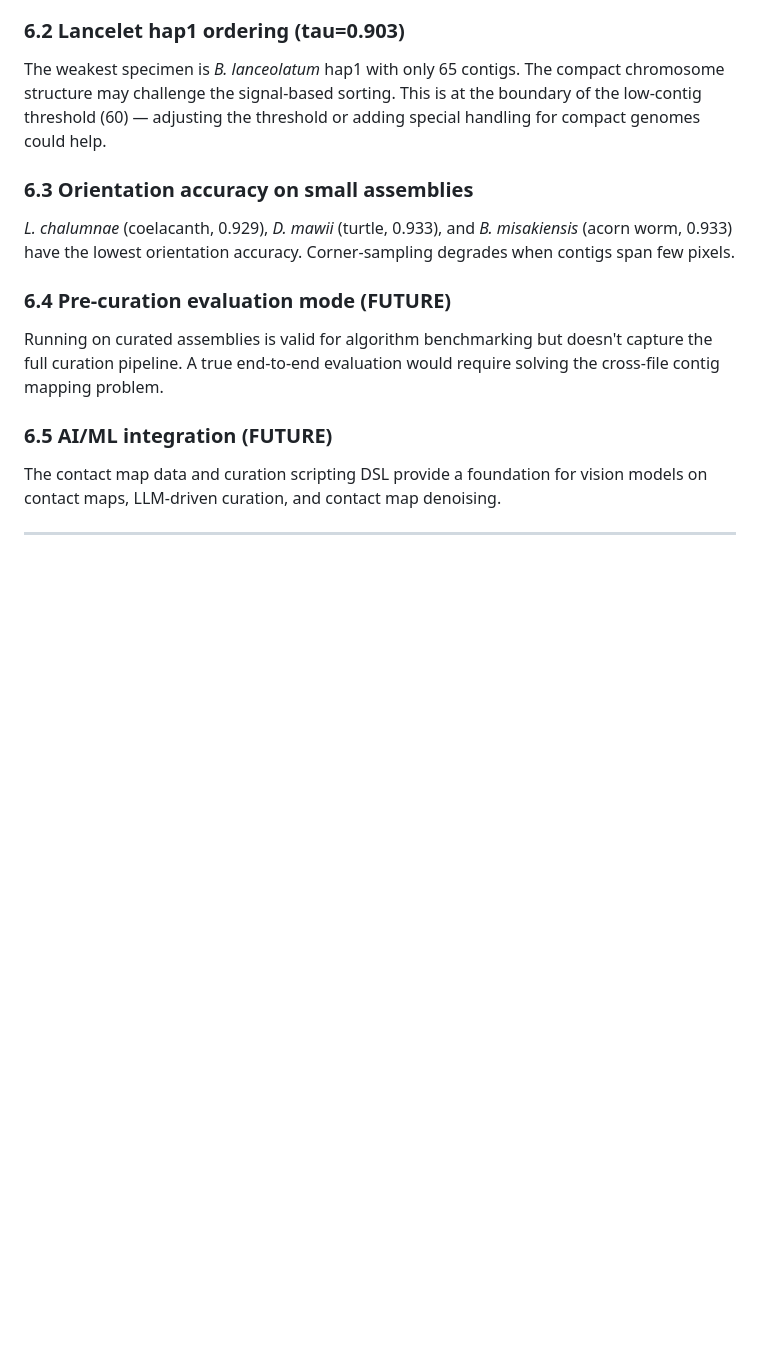
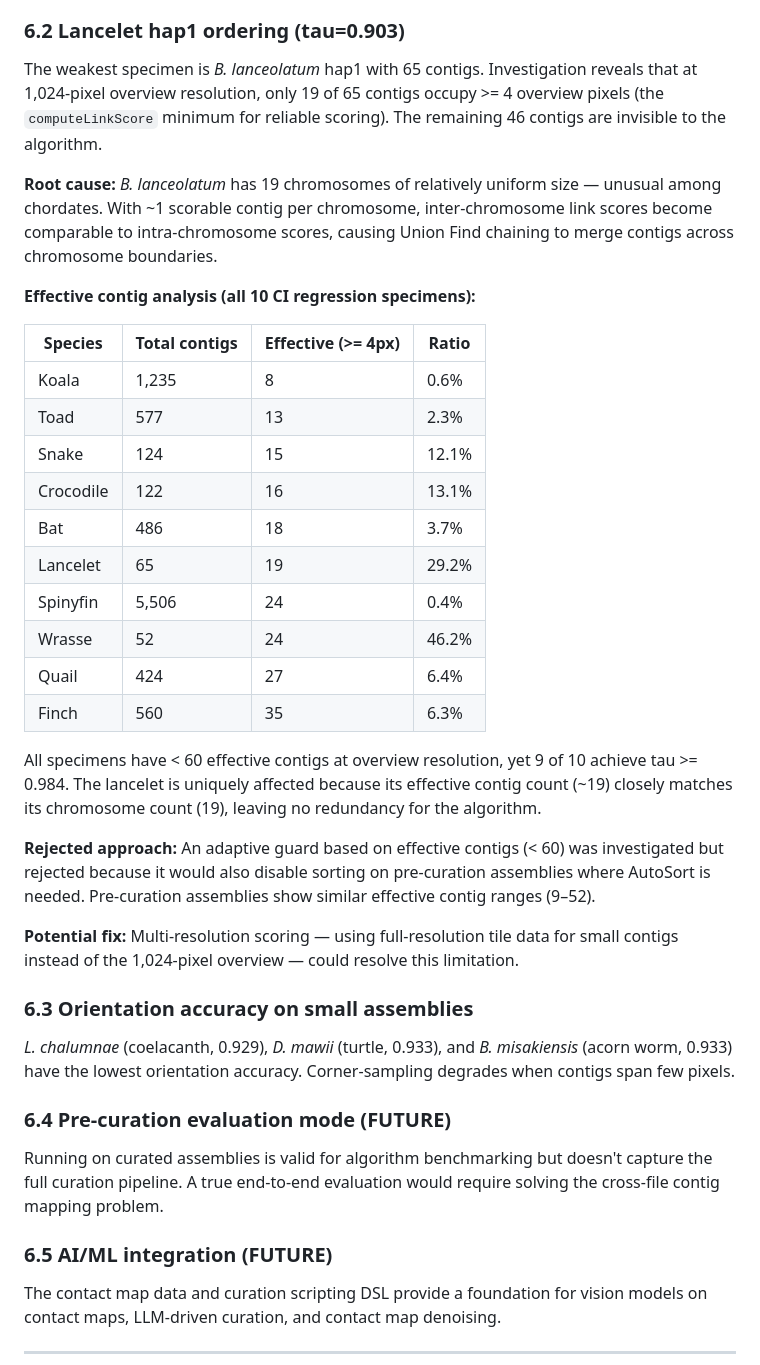
Before and after one commit to shandley/openpretext, a Markdown page: bench/REPORT.md, the part around the change. Drawn GitHub-style; blank space fills up the shorter version.

Commit message:
Document lancelet performance investigation findings
Root cause: at 1024px overview resolution, only 19/65 lancelet contigs
are scorable (>= 4 pixels), matching the 19-chromosome count and leaving
no redundancy for Union Find chaining. An adaptive effective-contig guard
was investigated but rejected as it would disable AutoSort for all
assemblies including pre-curation ones where sorting is needed.

Co-Authored-By: Claude Opus 4.6 <noreply@anthropic.com>

```diff
--- a/bench/REPORT.md
+++ b/bench/REPORT.md
@@ -308,7 +308,30 @@ v4 expands the corpus by 62% (21 -> 34 specimens) with no degradation in aggrega
 
 ### 6.2 Lancelet hap1 ordering (tau=0.903)
 
-The weakest specimen is *B. lanceolatum* hap1 with only 65 contigs. The compact chromosome structure may challenge the signal-based sorting. This is at the boundary of the low-contig threshold (60) — adjusting the threshold or adding special handling for compact genomes could help.
+The weakest specimen is *B. lanceolatum* hap1 with 65 contigs. Investigation reveals that at 1,024-pixel overview resolution, only 19 of 65 contigs occupy >= 4 overview pixels (the `computeLinkScore` minimum for reliable scoring). The remaining 46 contigs are invisible to the algorithm.
+
+**Root cause:** *B. lanceolatum* has 19 chromosomes of relatively uniform size — unusual among chordates. With ~1 scorable contig per chromosome, inter-chromosome link scores become comparable to intra-chromosome scores, causing Union Find chaining to merge contigs across chromosome boundaries.
+
+**Effective contig analysis (all 10 CI regression specimens):**
+
+| Species | Total contigs | Effective (>= 4px) | Ratio |
+|---------|---------------|---------------------|-------|
+| Koala | 1,235 | 8 | 0.6% |
+| Toad | 577 | 13 | 2.3% |
+| Snake | 124 | 15 | 12.1% |
+| Crocodile | 122 | 16 | 13.1% |
+| Bat | 486 | 18 | 3.7% |
+| Lancelet | 65 | 19 | 29.2% |
+| Spinyfin | 5,506 | 24 | 0.4% |
+| Wrasse | 52 | 24 | 46.2% |
+| Quail | 424 | 27 | 6.4% |
+| Finch | 560 | 35 | 6.3% |
+
+All specimens have < 60 effective contigs at overview resolution, yet 9 of 10 achieve tau >= 0.984. The lancelet is uniquely affected because its effective contig count (~19) closely matches its chromosome count (19), leaving no redundancy for the algorithm.
+
+**Rejected approach:** An adaptive guard based on effective contigs (< 60) was investigated but rejected because it would also disable sorting on pre-curation assemblies where AutoSort is needed. Pre-curation assemblies show similar effective contig ranges (9–52).
+
+**Potential fix:** Multi-resolution scoring — using full-resolution tile data for small contigs instead of the 1,024-pixel overview — could resolve this limitation.
 
 ### 6.3 Orientation accuracy on small assemblies
 
```
Also changed, not shown: manuscript/manuscript.md (+1 -1 lines).
